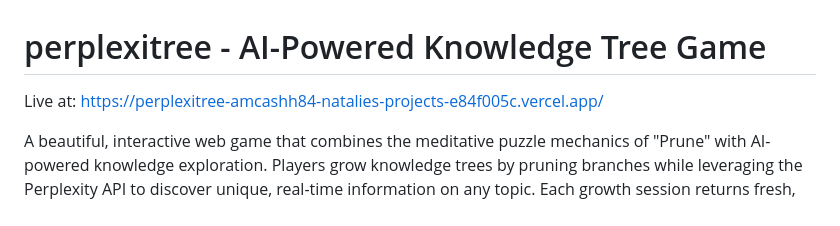
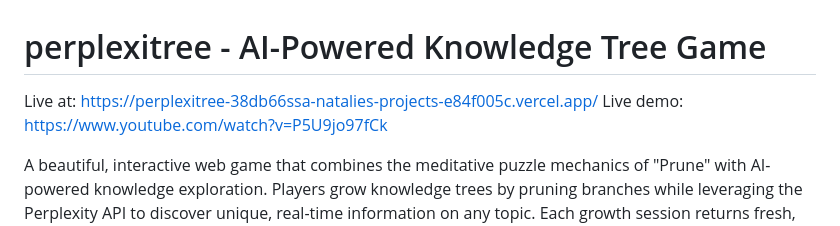
Before and after one commit to snowcodeer/perplexitree, a Markdown page: README.md, the part around the change. GitHub-like rendering.

Commit message:
Update live links in README.md
Updated live demo link and added a YouTube demo link.

```diff
--- a/README.md
+++ b/README.md
@@ -1,6 +1,7 @@
 # perplexitree - AI-Powered Knowledge Tree Game
 
-Live at: https://perplexitree-amcashh84-natalies-projects-e84f005c.vercel.app/
+Live at: https://perplexitree-38db66ssa-natalies-projects-e84f005c.vercel.app/
+Live demo: https://www.youtube.com/watch?v=P5U9jo97fCk
 
 A beautiful, interactive web game that combines the meditative puzzle mechanics of "Prune" with AI-powered knowledge exploration. Players grow knowledge trees by pruning branches while leveraging the Perplexity API to discover unique, real-time information on any topic. Each growth session returns fresh, non-redundant search results to build comprehensive understanding.
 
```
